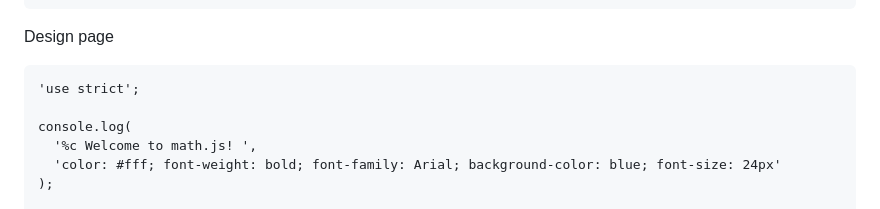
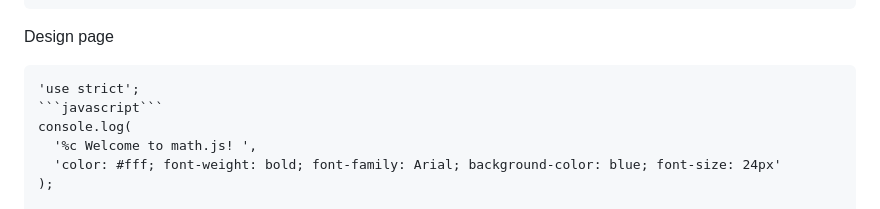
Before and after one commit to kironroy/blog, a Markdown page: src/blog/2023-08-12-design-page-1.md, the part around the change printed below. Drawn GitHub-style.

Commit message:
Update Blog “2023-08-12-design-page-1”

`````diff
--- a/src/blog/2023-08-12-design-page-1.md
+++ b/src/blog/2023-08-12-design-page-1.md
@@ -12,9 +12,9 @@ D﻿esign page
 
 <!--StartFragment-->
 
-```
+````
 'use strict';
-
+```javascript```
 console.log(
   '%c Welcome to math.js! ',
   'color: #fff; font-weight: bold; font-family: Arial; background-color: blue; font-size: 24px'
`````
Also changed, not shown: other parts of src/blog/2023-08-12-design-page-1.md (+1 -1 lines).
